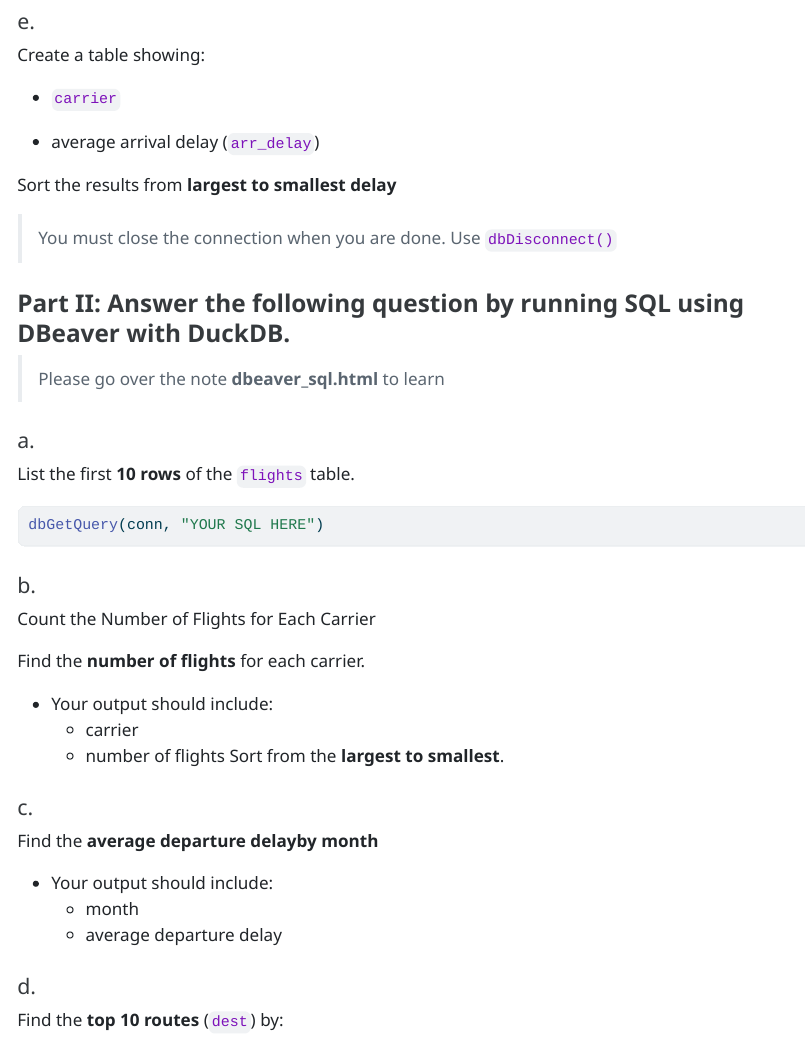
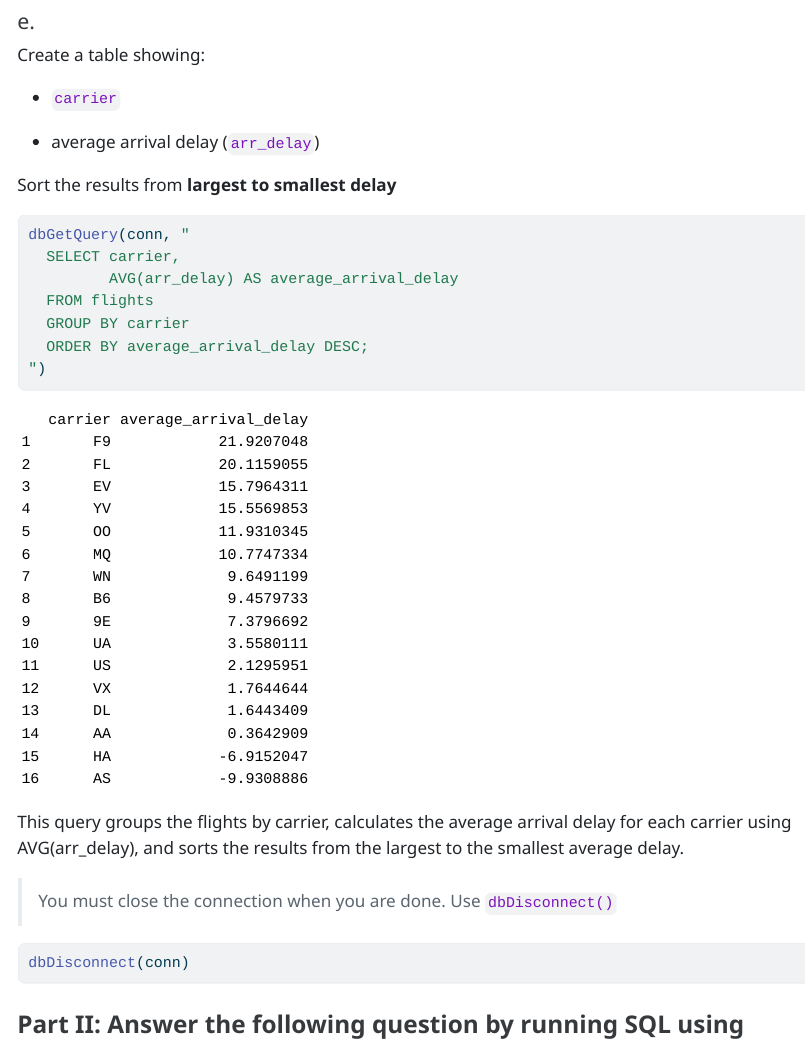
Before and after one commit to easonj319-sudo/DATA613-SQL-Homework, a Quarto document (hw_sql_dbeaver.qmd): the page in a window 1100 px wide, from 4470 px down. The pictures show the output file hw_sql_dbeaver.html that the author committed with the source, opened offline.

Commit message:
Complete Part I question e

````diff
--- a/hw_sql_dbeaver.qmd
+++ b/hw_sql_dbeaver.qmd
@@ -148,8 +148,28 @@ Create a table showing:
 - average arrival delay (`arr_delay`)
 
 Sort the results from **largest to smallest delay**
+```{r}
+dbGetQuery(conn, "
+  SELECT carrier,
+         AVG(arr_delay) AS average_arrival_delay
+  FROM flights
+  GROUP BY carrier
+  ORDER BY average_arrival_delay DESC;
+")
+
+```
+This query groups the flights by carrier, calculates the average arrival delay for each carrier using AVG(arr_delay), and sorts the results from the largest to the smallest average delay.
+
 
 > You must close the connection when you are done. Use `dbDisconnect()`
+
+```{r}
+dbDisconnect(conn)
+```
+
+
+
+
 
 ### Part II: Answer the following question by running SQL using **DBeaver** with **DuckDB**.
 
````
Also changed, not shown: hw_sql_dbeaver.html.
